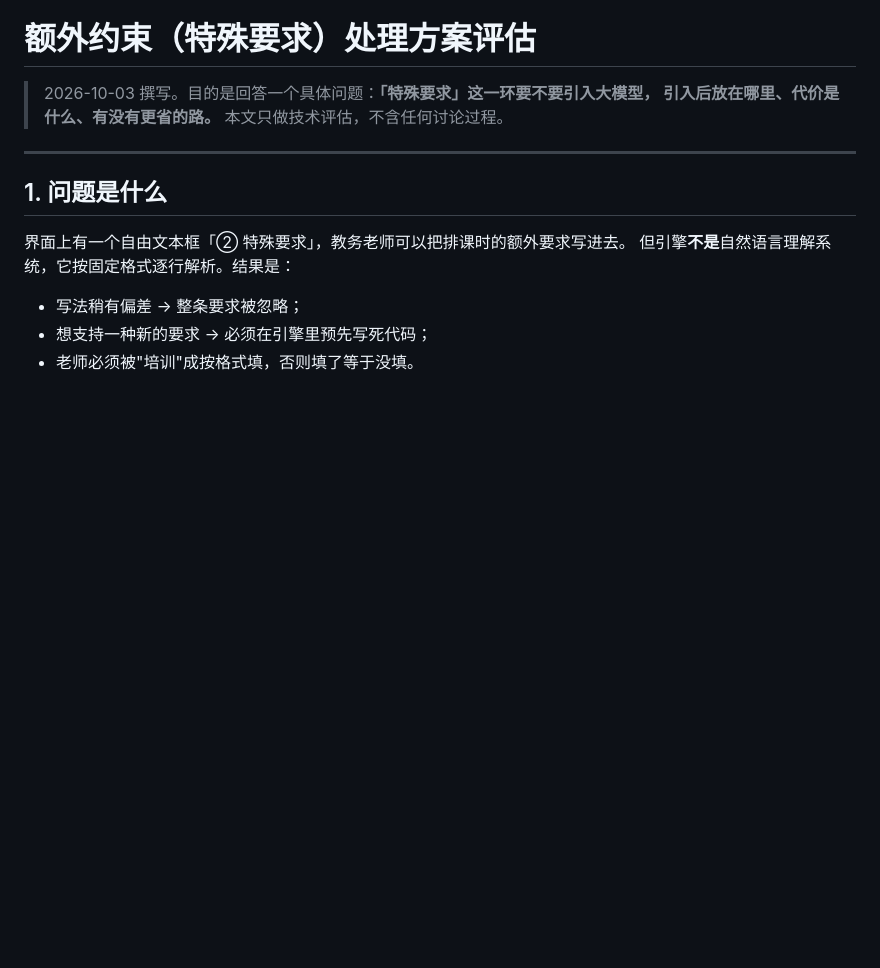
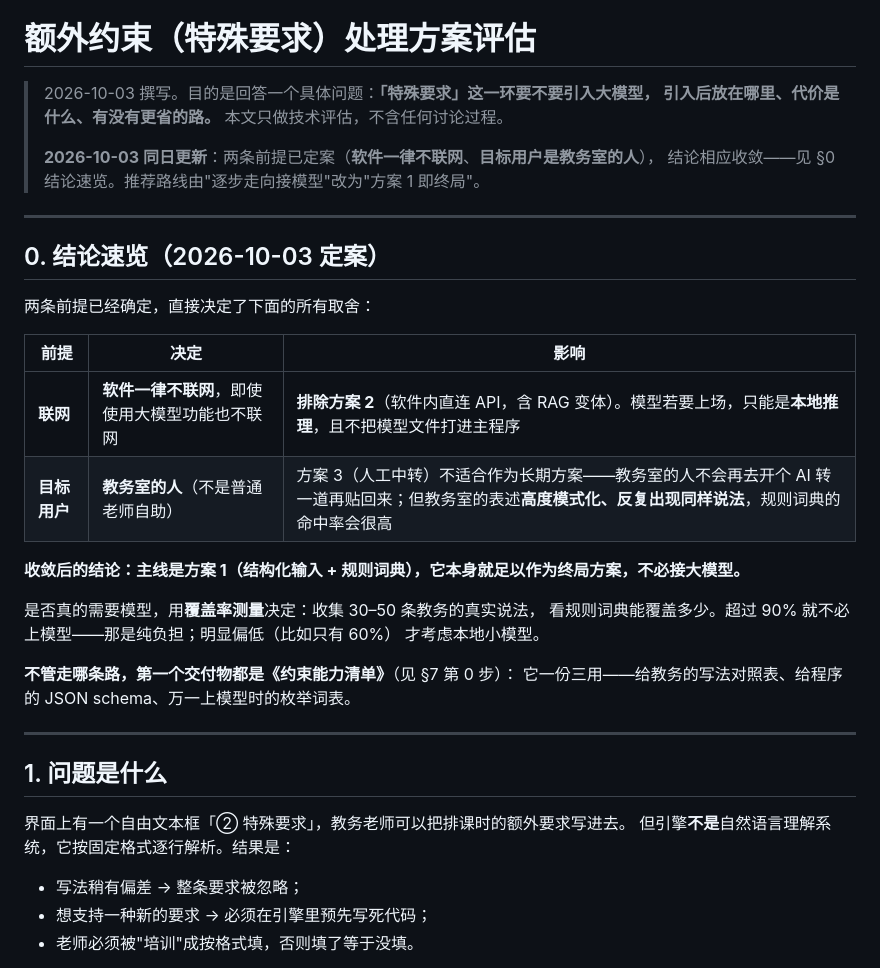
Before and after one commit to dustcpu/schedule, a Markdown page: docs/额外约束处理方案评估.md, the part around one of its changes. Rendered like a GitHub page; blank space fills up the shorter version.

```diff
--- a/docs/额外约束处理方案评估.md
+++ b/docs/额外约束处理方案评估.md
@@ -3,6 +3,29 @@
 > 2026-10-03 撰写。目的是回答一个具体问题：**「特殊要求」这一环要不要引入大模型，
 > 引入后放在哪里、代价是什么、有没有更省的路。**
 > 本文只做技术评估，不含任何讨论过程。
+>
+> **2026-10-03 同日更新**：两条前提已定案（**软件一律不联网**、**目标用户是教务室的人**），
+> 结论相应收敛——见 §0 结论速览。推荐路线由"逐步走向接模型"改为"方案 1 即终局"。
+
+---
+
+## 0. 结论速览（2026-10-03 定案）
+
+两条前提已经确定，直接决定了下面的所有取舍：
+
+| 前提 | 决定 | 影响 |
+|---|---|---|
+| **联网** | **软件一律不联网**，即使使用大模型功能也不联网 | **排除方案 2**（软件内直连 API，含 RAG 变体）。模型若要上场，只能是**本地推理**，且不把模型文件打进主程序 |
+| **目标用户** | **教务室的人**（不是普通老师自助） | 方案 3（人工中转）不适合作为长期方案——教务室的人不会再去开个 AI 转一道再贴回来；但教务室的表述**高度模式化、反复出现同样说法**，规则词典的命中率会很高 |
+
+**收敛后的结论：主线是方案 1（结构化输入 + 规则词典），它本身就足以作为终局方案，不必接大模型。**
+
+是否真的需要模型，用**覆盖率测量**决定：收集 30–50 条教务的真实说法，
+看规则词典能覆盖多少。超过 90% 就不必上模型——那是纯负担；明显偏低（比如只有 60%）
+才考虑本地小模型。
+
+**不管走哪条路，第一个交付物都是《约束能力清单》**（见 §7 第 0 步）：
+它一份三用——给教务的写法对照表、给程序的 JSON schema、万一上模型时的枚举词表。
 
 ---
 
```
Also changed, not shown: other parts of docs/额外约束处理方案评估.md (+57 -30 lines), CHANGELOG.md (+5 -0 lines).
